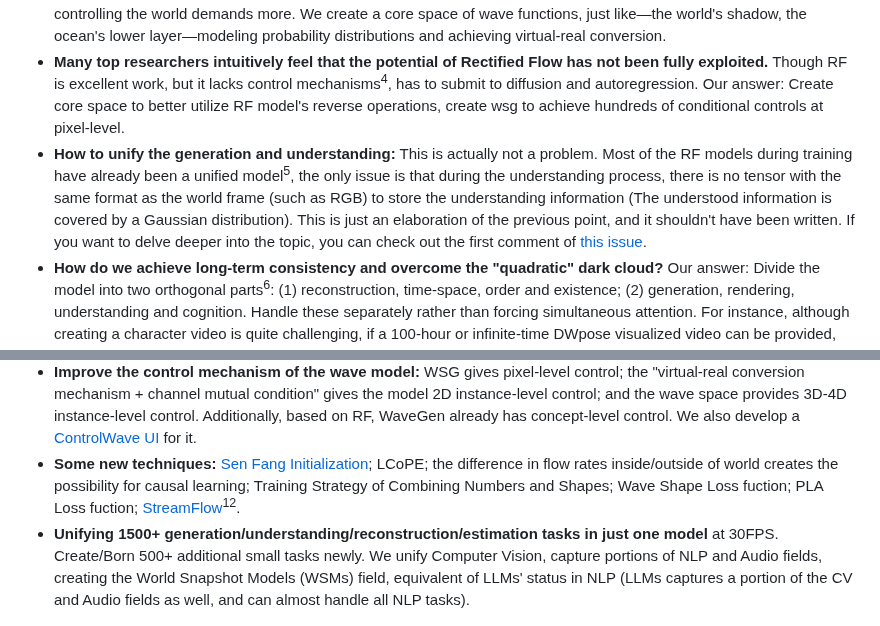
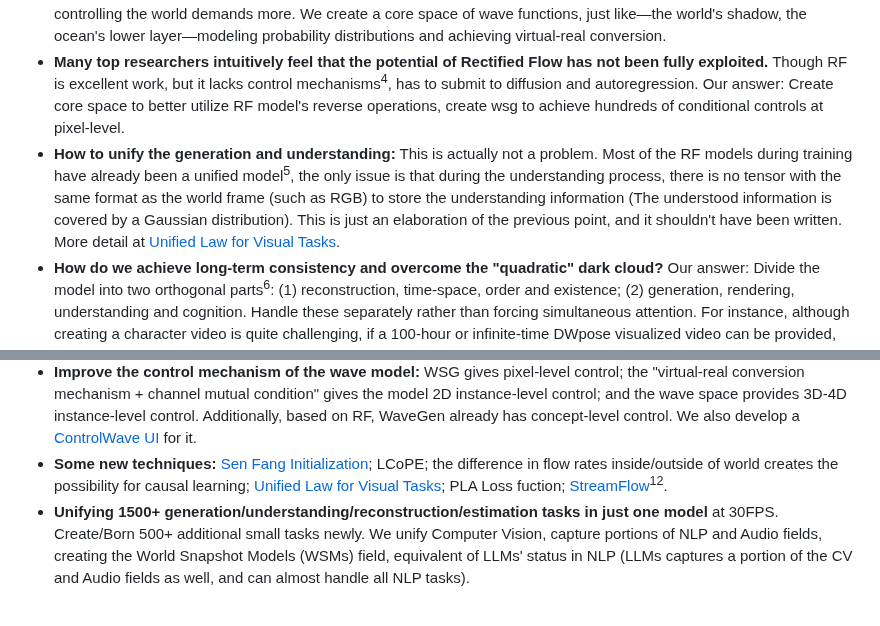
Before and after one commit to World-Snapshot/world-snapshot.github.io, a Markdown page: 04_summary.md, 2 parts joined by grey strips. Drawn GitHub-style.

Commit message:
add link

```diff
--- a/04_summary.md
+++ b/04_summary.md
@@ -8,7 +8,7 @@ In this article, we <a style="color: green;">**attempt to address the real chall
 - **How do we achieve causal generation?** Our answer: Recognize and make world divides into internal and external flow velocity differences (core space & pixel world). Humans control the slower internal world, thus achieving causal reality generation. To be more specific, our core space acts like a operating micro-causal space/engine: world has veins, hierarchical structure, and "world pose". Moreover, because the flow rate in the core space is slower than in reality, we can apply real-time control to certain objects, such as the keyboard (with an input speed of typically 1000Hz). Or, to be precise, it is the differences in FPS (frames per second) / the world snapshot interval (akin to [Planck time](https://en.wikipedia.org/wiki/Planck_units#Planck_time) but in Computer Vision<sup class="footnote" data-note="Our world might be a world snapshot model created by that higher-dimensional universe. The intervals between these wsg are indeed very similar to the Planck time. Of course, this is just a conjecture.">3</sup>) that allow us to modify the slower actionable space.
 - **How do we better control the world?** Our answer: Just as controlling the human body requires skeletal conditions, controlling the world demands more. We create a core space of wave functions, just like—the world's shadow, the ocean's lower layer—modeling probability distributions and achieving virtual-real conversion.
 - **Many top researchers intuitively feel that the potential of Rectified Flow has not been fully exploited.** Though RF is excellent work, but it lacks control mechanisms<sup class="footnote" data-note="RF is proud of its concept-level control. Although it is excellent, compared to the other two, it actually requires a control method that suits its characteristics.">4</sup>, has to submit to diffusion and autoregression. Our answer: Create core space to better utilize RF model's reverse operations, create wsg to achieve hundreds of conditional controls at pixel-level.
-- **How to unify the generation and understanding:** This is actually not a problem. Most of the RF models during training have already been a unified model<sup class="footnote" data-note="After RGB understanding, it becomes a Gaussian, and the meaning is lost. In fact, a thing like a core space surface is needed to carry the understanding. More specifically, one is from text to generate the surface of the core space (for the generation task), and the other is from RGB to generate the surface of the core space (for the understanding/estimation task). Generation and understanding are actually a kind of task. The conversion between them requires avoiding overlapping with each other. The reverse operation of RGB actually involves obtaining useful information, but this useful information is then covered by a Gaussian distribution.">5</sup>, the only issue is that during the understanding process, there is no tensor with the same format as the world frame (such as RGB) to store the understanding information (The understood information is covered by a Gaussian distribution). This is just an elaboration of the previous point, and it shouldn't have been written. If you want to delve deeper into the topic, you can check out the first comment of [this issue](https://github.com/orgs/World-Snapshot/discussions/1).
+- **How to unify the generation and understanding:** This is actually not a problem. Most of the RF models during training have already been a unified model<sup class="footnote" data-note="After RGB understanding, it becomes a Gaussian, and the meaning is lost. In fact, a thing like a core space surface is needed to carry the understanding. More specifically, one is from text to generate the surface of the core space (for the generation task), and the other is from RGB to generate the surface of the core space (for the understanding/estimation task). Generation and understanding are actually a kind of task. The conversion between them requires avoiding overlapping with each other. The reverse operation of RGB actually involves obtaining useful information, but this useful information is then covered by a Gaussian distribution.">5</sup>, the only issue is that during the understanding process, there is no tensor with the same format as the world frame (such as RGB) to store the understanding information (The understood information is covered by a Gaussian distribution). This is just an elaboration of the previous point, and it shouldn't have been written. More detail at [Unified Law for Visual Tasks](https://github.com/orgs/World-Snapshot/discussions/1).
 - **How do we achieve long-term consistency and overcome the "quadratic" dark cloud?** Our answer: Divide the model into two orthogonal parts<sup class="footnote" data-note="Only when you focus on one of the two types of tasks will you propose WaveXyy or XyyWSM.">6</sup>: (1) reconstruction, time-space, order and existence; (2) generation, rendering, understanding and cognition. Handle these separately rather than forcing simultaneous attention. For instance, although creating a character video is quite challenging, if a 100-hour or infinite-time DWpose visualized video can be provided, then any popular pose2img model could theoretically achieve infinite-time rendering using the reference image. The waves are the skeleton of the world.
 - **How to achieve variable resolution + variable frame rate + real-time?** As mentioned in last answer, we divide the orthogonal task goals into two models to handle. The existing models can both achieve good rendering (although most of them are <0.3 fps and cannot generate wsg). At this point, the pressure is on the wave space generation here. The wave space is an operation-style space<sup class="footnote" data-note="For instance, even if humans move their arms, we can say that the frame rate is infinitely high, but the frequency of the operation is only 1 FPS - that is, the neurons only issue one command to move the fingers.">7</sup> and operates at 8 FPS, which greatly reduces the pressure on the models to maintain the world's operation. Then, by observing the core space + external rendering + LCoPE when training, it is naturally possible to restore to unlimited FPS, thus achieving variable resolution + variable unlimited frame rate. The rendering process can achieve real-time generation and understanding by using miniature RF models.
 
@@ -17,7 +17,7 @@ Apart from <a style="color: green;">**trying to solve the truly difficult challe
 - We proposed <a style="color: green;">**World Snapshot**</a> (The [Definition](https://world-snapshot.github.io/doc/index.html?page=S5_blogs/00_world_model.md#definition) & [Implementation](https://github.com/World-Snapshot/WaveGen) of WSMs; [WSG](https://world-snapshot.github.io/doc/index.html?page=S2_standard/02_wsg_ver1.md), [WSV](https://world-snapshot.github.io/doc/index.html?page=S2_standard/03_wsv_ver1.md), [WSF](https://world-snapshot.github.io/doc/index.html?page=S2_standard/04_wsf_ver1.md); They mainly belonging to/related to Computer Vision).
 - We proposed the <a style="color: green;">**Wave-based Generative Method**</a> ([WaveGen](https://github.com/World-Snapshot/WaveGen); It actually belongs to the unified approach, in generative tasks, it similar to Diffusion, Flow, AR, GAN, etc). WaveGen also can be used for unifying reconstruction<sup class="footnote" data-note="At present, it is only implemented within a very limited and simple scope. After all, it is a new method and requires more time.">9</sup>, and can be converted among the seven reconstruction methods (GS<sup class="footnote" data-note="The world snapshot model trained by WaveGen contains shape and color information, but it does not support GS as closely as other methods. After all, fundamentally, waves and Gaussian volumes are both representations of shapes, and there is no other way to convert them that is more convenient.">10</sup>, Point Cloud, NeRF<sup class="footnote" data-note="In fact, we use WSF to simulate NeRF. The difference is that the model is separated from the scene data. The advantage is that it can store more scenes, while the disadvantage is that a model (RF pixels decoder) is required when output for each scene. Moreover, this feature is only a prototype and needs improvement.">11</sup>, Mesh, Voxel, SDF, and Wave).
 - <a style="color: green;">**Improve the control mechanism of the wave model:**</a> WSG gives pixel-level control; the "virtual-real conversion mechanism + channel mutual condition" gives the model 2D instance-level control; and the wave space provides 3D-4D instance-level control. Additionally, based on RF, WaveGen already has concept-level control. We also develop a [ControlWave UI](https://github.com/World-Snapshot/ControlWave) for it.
-- <a style="color: green;">**Some new techniques:**</a> [Sen Fang Initialization](https://github.com/World-Snapshot/Sen-Fang-Initialization); LCoPE; the difference in flow rates inside/outside of world creates the possibility for causal learning; Training Strategy of Combining Numbers and Shapes; Wave Shape Loss fuction; PLA Loss fuction; [StreamFlow](https://github.com/World-Snapshot/wave2pixel/tree/main/streamflow)<sup class="footnote" data-note="To speed up our decoder (based Rectified Flow), we developed a library to accelerate the Rectified Flow model, which can achieve a speedup of 300% to 600% and supports unlimited multi-GPU decoding. We wrote approximately 30,000 to 100,000 lines of code to improve this acceleration library.">12</sup>.
+- <a style="color: green;">**Some new techniques:**</a> [Sen Fang Initialization](https://github.com/World-Snapshot/Sen-Fang-Initialization); LCoPE; the difference in flow rates inside/outside of world creates the possibility for causal learning; [Unified Law for Visual Tasks](https://github.com/orgs/World-Snapshot/discussions/1); PLA Loss fuction; [StreamFlow](https://github.com/World-Snapshot/wave2pixel/tree/main/streamflow)<sup class="footnote" data-note="To speed up our decoder (based Rectified Flow), we developed a library to accelerate the Rectified Flow model, which can achieve a speedup of 300% to 600% and supports unlimited multi-GPU decoding. We wrote approximately 30,000 to 100,000 lines of code to improve this acceleration library.">12</sup>.
 - <a style="color: green;">**Unifying 1500+ generation/understanding/reconstruction/estimation tasks in just one model**</a> at 30FPS. Create/Born 500+ additional small tasks newly. We unify Computer Vision, capture portions of NLP and Audio fields, creating the World Snapshot Models (WSMs) field, equivalent of LLMs' status in NLP (LLMs captures a portion of the CV and Audio fields as well, and can almost handle all NLP tasks).
 
 
```
